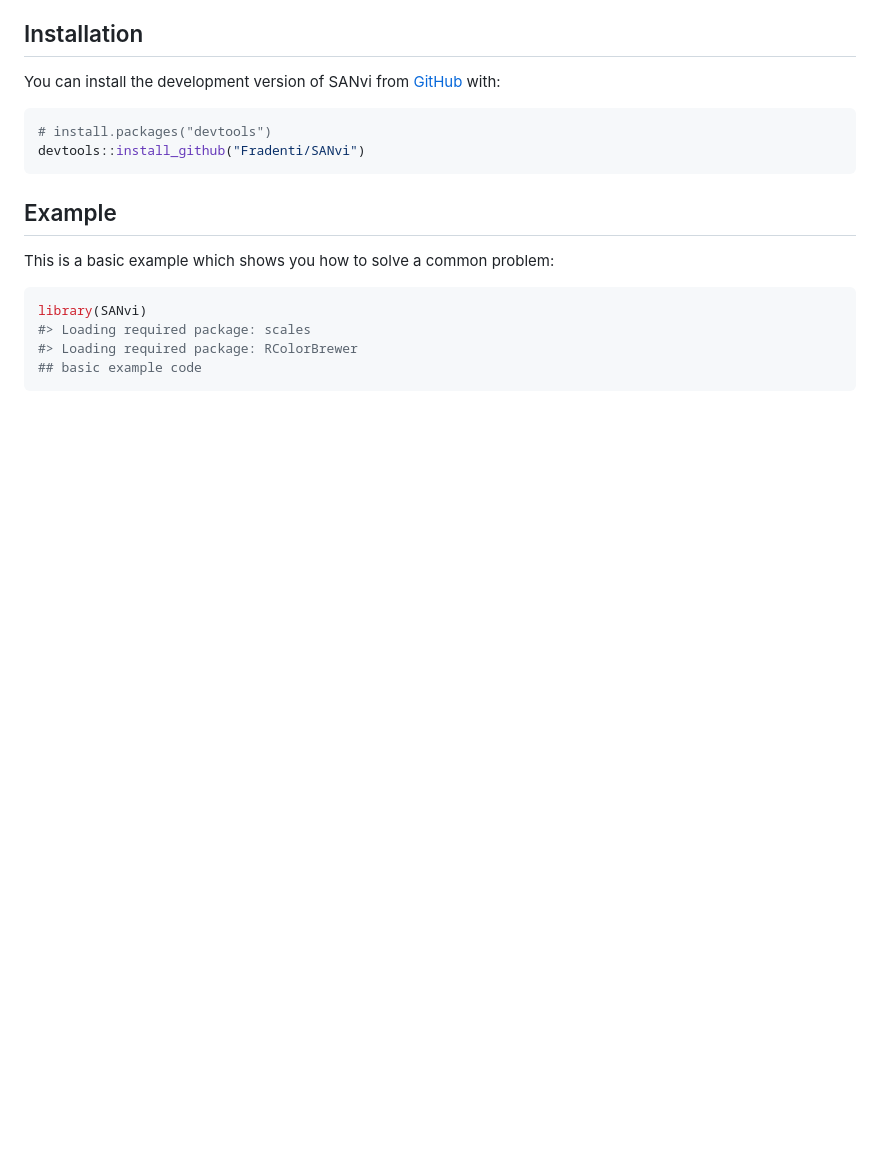
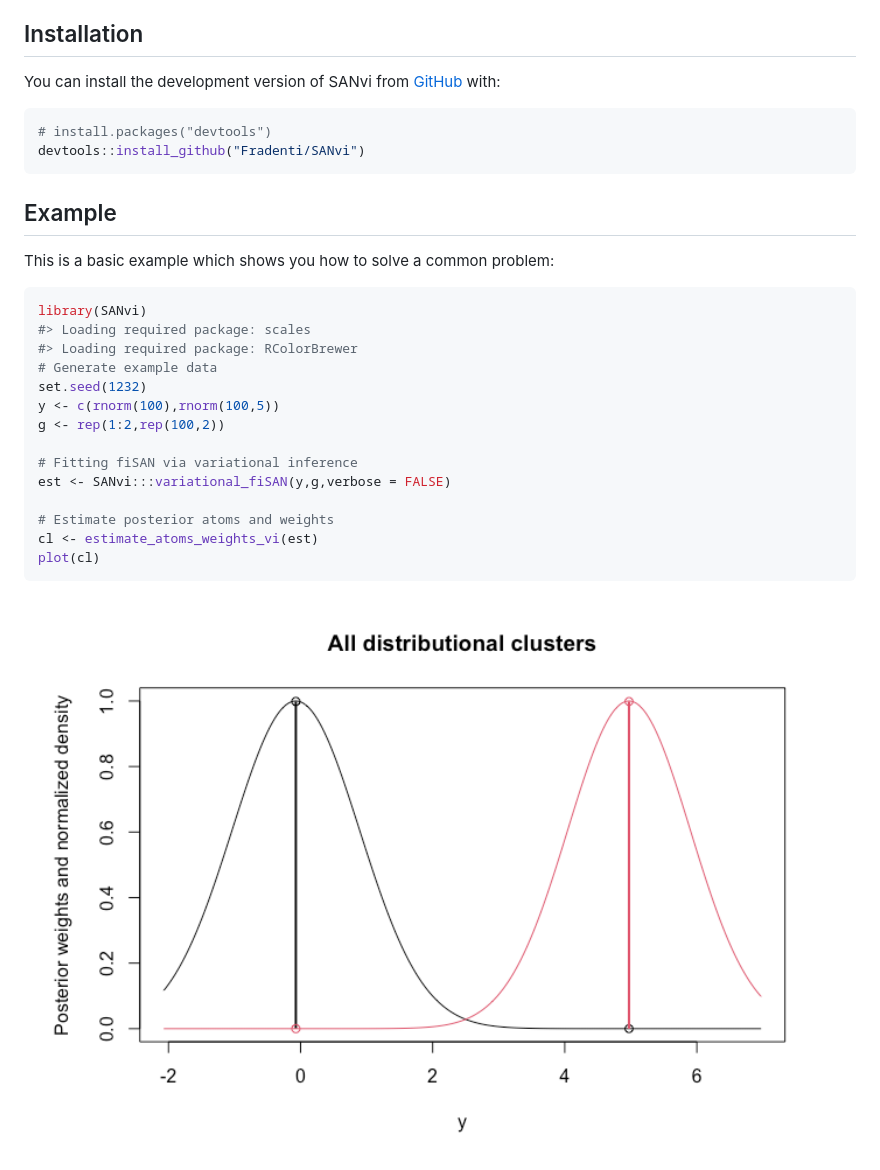
Before and after one commit to Fradenti/SANvi, a Markdown page: README.md, the part around the change. GitHub-like rendering; pictures changed too: man/figures/README-example-1.png (added); blank space fills up the shorter version.

Commit message:
added example

````diff
--- a/README.md
+++ b/README.md
@@ -28,5 +28,17 @@ This is a basic example which shows you how to solve a common problem:
 library(SANvi)
 #> Loading required package: scales
 #> Loading required package: RColorBrewer
-## basic example code
+# Generate example data
+set.seed(1232)
+y <- c(rnorm(100),rnorm(100,5))
+g <- rep(1:2,rep(100,2))
+
+# Fitting fiSAN via variational inference
+est <- SANvi:::variational_fiSAN(y,g,verbose = FALSE)
+
+# Estimate posterior atoms and weights
+cl <- estimate_atoms_weights_vi(est)
+plot(cl)
 ```
+
+<img src="man/figures/README-example-1.png" width="100%" />
````
Also changed, not shown: 1 other file.
